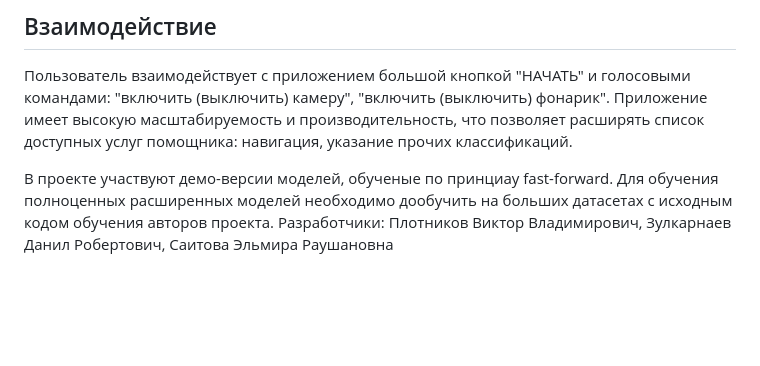
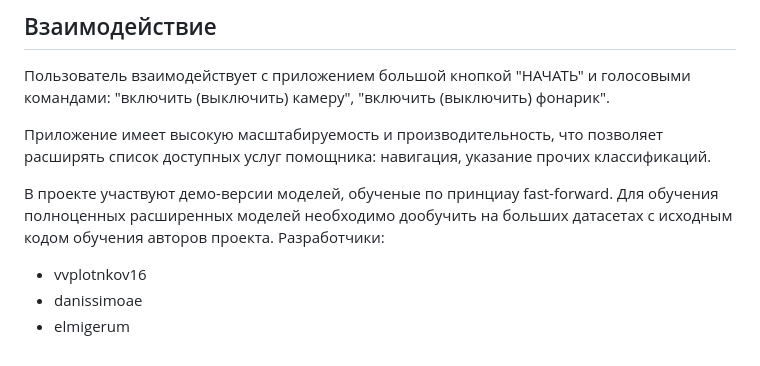
Before and after one commit to vplotnikov16/cv-navigation-assistant, a Markdown page: README.md, the part around the change. Rendered like a GitHub page; blank space fills up the shorter version.

```diff
--- a/README.md
+++ b/README.md
@@ -68,7 +68,11 @@
 
 ## Взаимодействие
 Пользователь взаимодействует с приложением большой кнопкой "НАЧАТЬ" и голосовыми командами: "включить (выключить) камеру", "включить (выключить) фонарик".
+
 Приложение имеет высокую масштабируемость и производительность, что позволяет расширять список доступных услуг помощника: навигация, указание прочих классификаций.
 
 В проекте участвуют демо-версии моделей, обученые по принциау fast-forward. Для обучения полноценных расширенных моделей необходимо дообучить на больших датасетах с исходным кодом обучения авторов проекта.
-Разработчики: Плотников Виктор Владимирович, Зулкарнаев Данил Робертович, Саитова Эльмира Раушановна
+Разработчики:
+- vvplotnkov16
+- danissimoae
+- elmigerum
```
